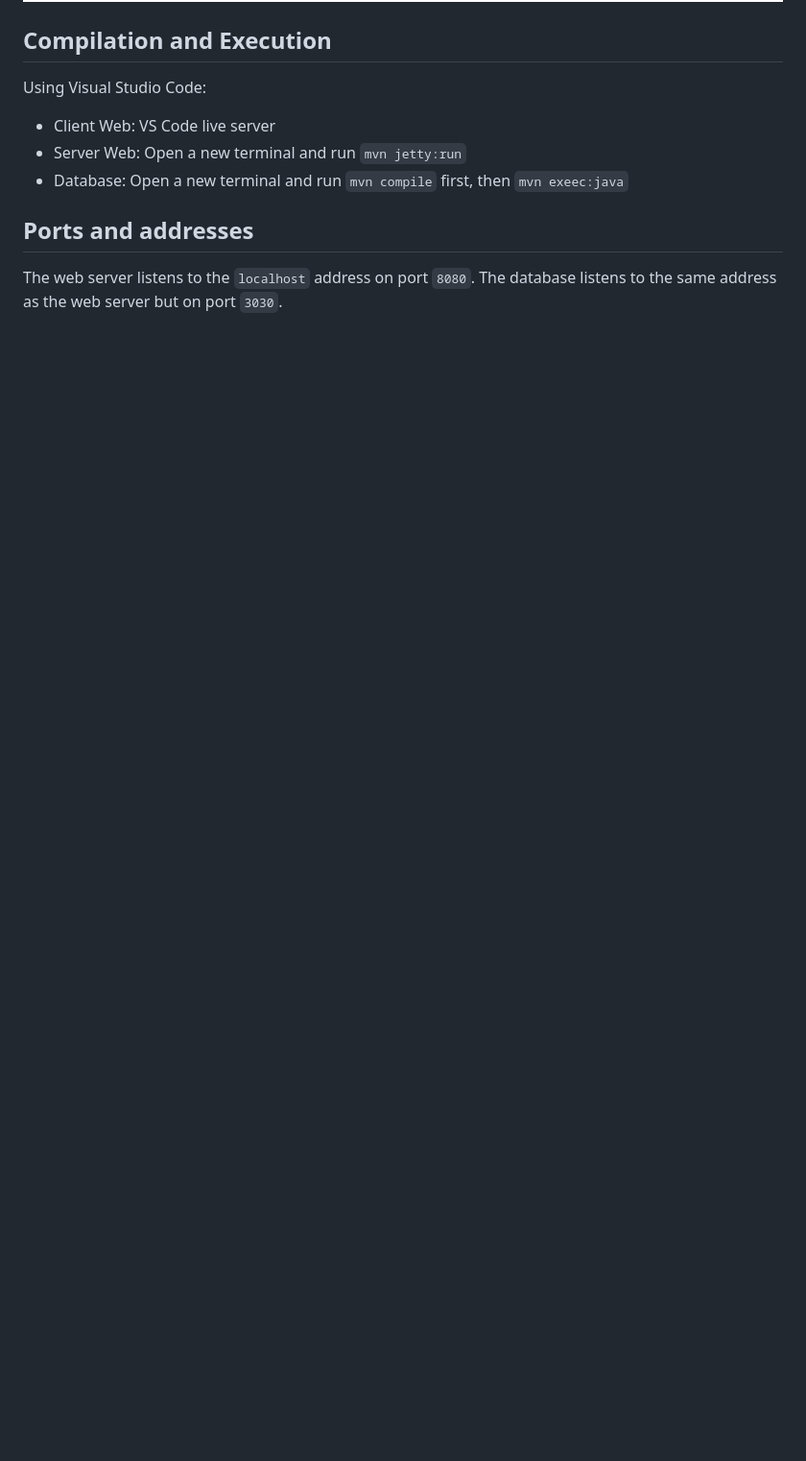
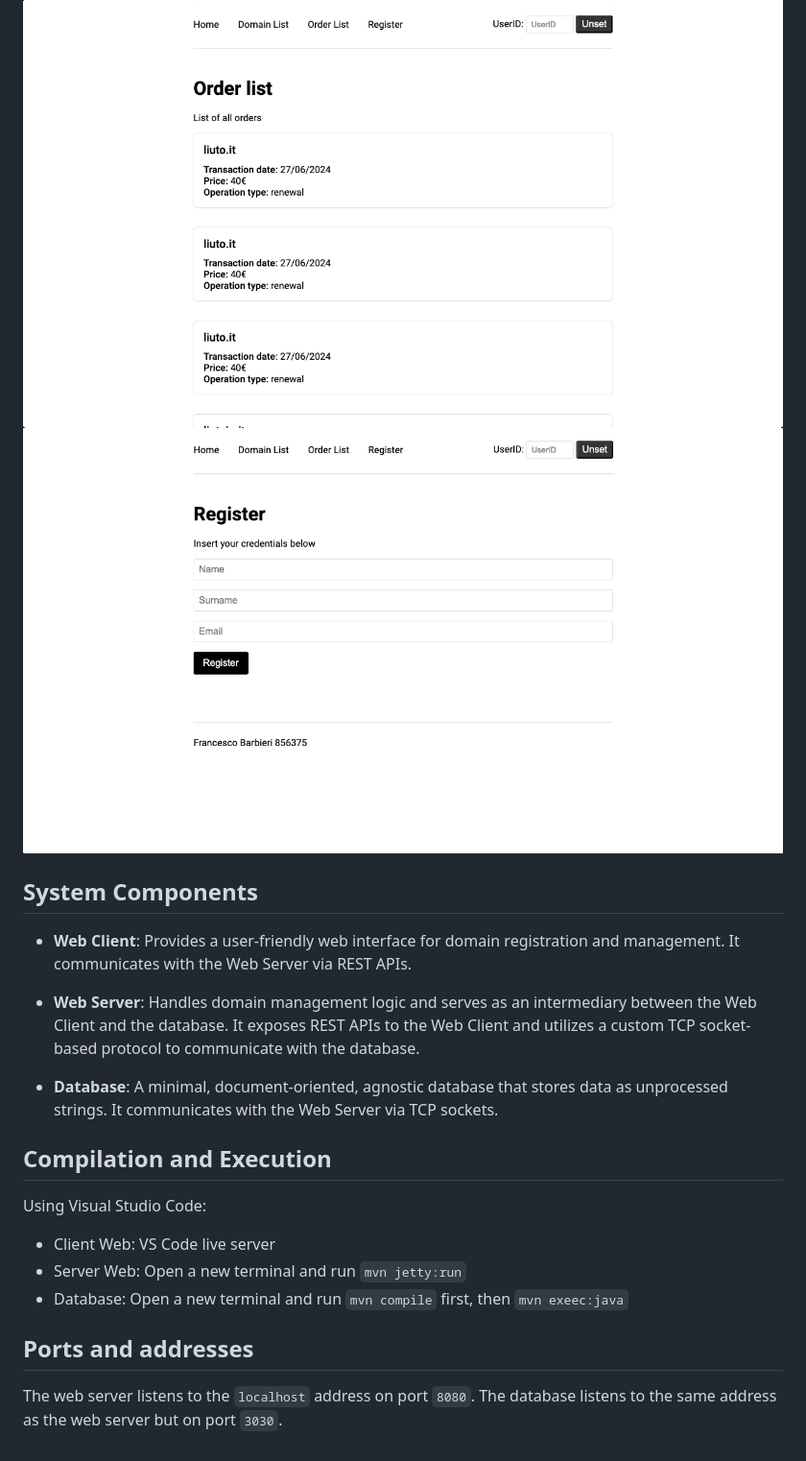
Before and after one commit to francescobarbieri/ds-project, a Markdown page: README.md, the part around the change. Shown: that part at 96% size. Drawn GitHub-style; pictures changed too: _utils/3.png, _utils/4.png (added), _utils/5.png (added); blank space fills up the shorter version.

```diff
--- a/README.md
+++ b/README.md
@@ -13,6 +13,16 @@ Here you can find the full [specification pdf](/_utils/specifications.pdf).
 ![homepage](/_utils/1.png)
 ![buy domain page](/_utils/2.png)
 ![domains list page](/_utils/3.png)
+![order list page](/_utils/4.png)
+![register page](/_utils/5.png)
+
+## System Components
+
+- **Web Client**: Provides a user-friendly web interface for domain registration and management. It communicates with the Web Server via REST APIs.
+
+- **Web Server**: Handles domain management logic and serves as an intermediary between the Web Client and the database. It exposes REST APIs to the Web Client and utilizes a custom TCP socket-based protocol to communicate with the database.
+
+- **Database**: A minimal, document-oriented, agnostic database that stores data as unprocessed strings. It communicates with the Web Server via TCP sockets.
 
 ## Compilation and Execution
 
```
Also changed, not shown: _utils/1.png, _utils/2.png, 6 other files.
